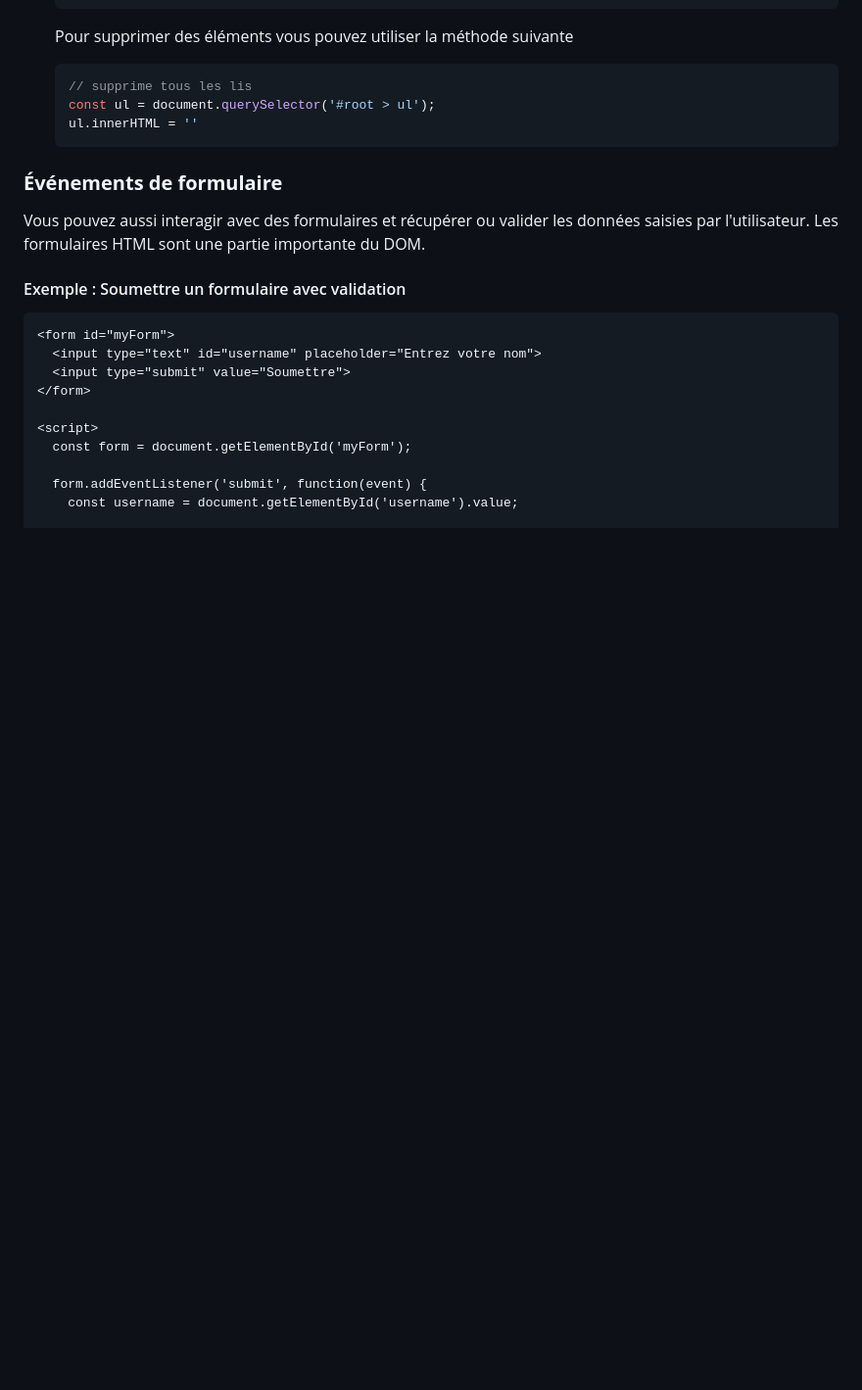
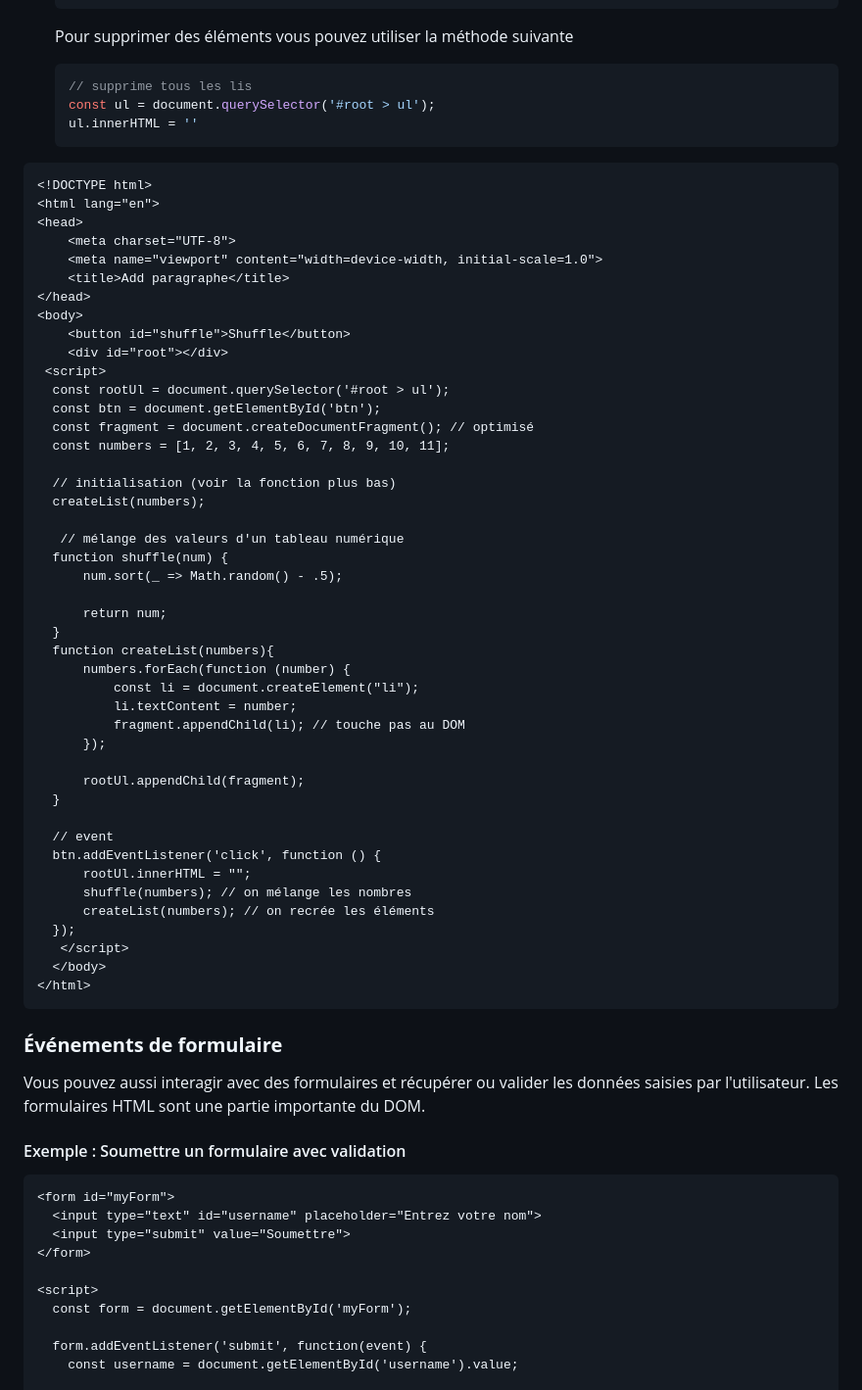
Before and after one commit to ESTIAM-PARIS-SUPPORT/JS, a Markdown page: Supports/chap-dom-event.md, the part around one of its changes. Shown at 98% size. GitHub-like rendering; blank space fills up the shorter version.

````diff
--- a/Supports/chap-dom-event.md
+++ b/Supports/chap-dom-event.md
@@ -67,6 +93,52 @@ Bien comprendre avant ce qu'est une fonction.
    const ul = document.querySelector('#root > ul');
    ul.innerHTML = ''
    ```
+```html
+<!DOCTYPE html>
+<html lang="en">
+<head>
+    <meta charset="UTF-8">
+    <meta name="viewport" content="width=device-width, initial-scale=1.0">
+    <title>Add paragraphe</title>
+</head>
+<body>
+    <button id="shuffle">Shuffle</button>
+    <div id="root"></div>
+ <script>
+  const rootUl = document.querySelector('#root > ul');
+  const btn = document.getElementById('btn');
+  const fragment = document.createDocumentFragment(); // optimisé
+  const numbers = [1, 2, 3, 4, 5, 6, 7, 8, 9, 10, 11];
+
+  // initialisation (voir la fonction plus bas)
+  createList(numbers);
+
+   // mélange des valeurs d'un tableau numérique
+  function shuffle(num) {
+      num.sort(_ => Math.random() - .5);
+
+      return num;
+  }
+  function createList(numbers){
+      numbers.forEach(function (number) {
+          const li = document.createElement("li");
+          li.textContent = number;
+          fragment.appendChild(li); // touche pas au DOM
+      });
+
+      rootUl.appendChild(fragment);
+  }
+
+  // event
+  btn.addEventListener('click', function () {
+      rootUl.innerHTML = "";
+      shuffle(numbers); // on mélange les nombres
+      createList(numbers); // on recrée les éléments
+  });
+   </script>
+  </body>
+</html>
+```
 
 ### **Événements de formulaire**
 
````
Also changed, not shown: other parts of Supports/chap-dom-event.md (+26 -0 lines).
